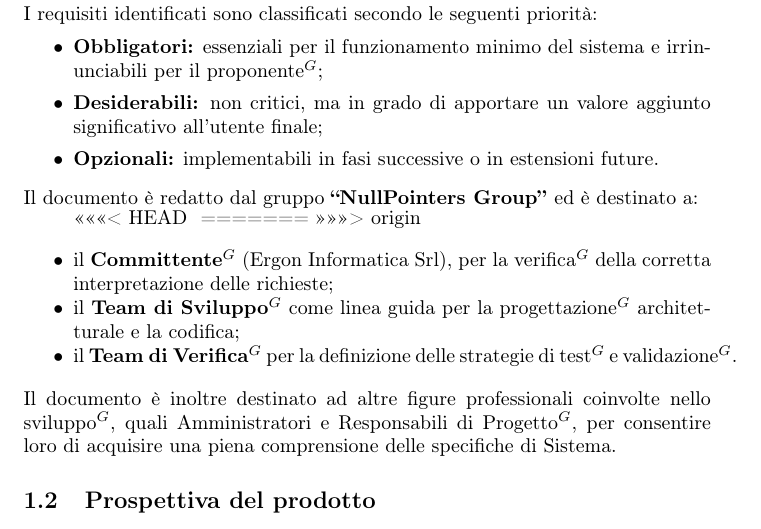
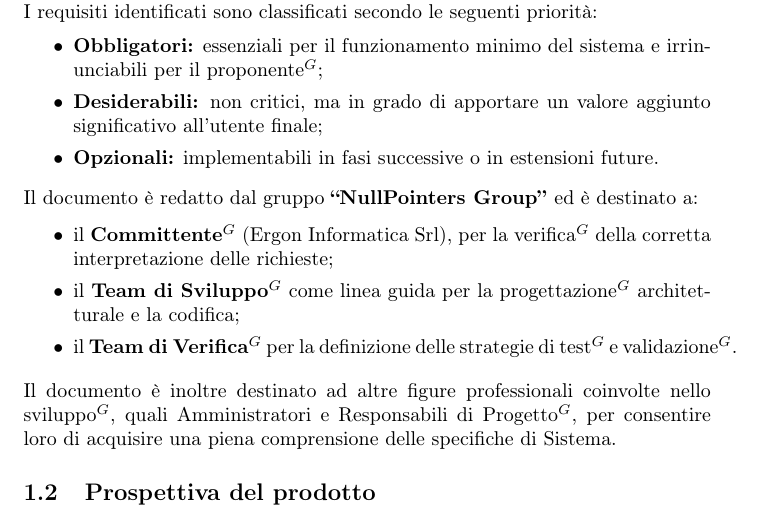
Before and after one commit to NullPointersGroup/Documentazione, a LaTeX document (src/RTB/Documenti Esterni/Analisi dei Requisiti/Analisi_dei_Requisiti.tex, which reads src/RTB/Documenti Esterni/Analisi dei Requisiti/content/introduzione.tex): part of page 12 of 136, cut so that both start at the same text. Compiled offline with pdfLaTeX.

Commit message:
Sistemato errore compilazione AdR

```diff
--- a/src/RTB/Documenti Esterni/Analisi dei Requisiti/content/introduzione.tex
+++ b/src/RTB/Documenti Esterni/Analisi dei Requisiti/content/introduzione.tex
@@ -15,10 +15,6 @@
 
 	\vspace{-0.3em}
 	\begin{itemize}
-<<<<<<< HEAD
-	    \setlength\itemsep{-0.1em}
-=======
->>>>>>> origin
 	    \item il \textbf{Committente$^G$} (Ergon Informatica Srl), per la verifica$^G$ della corretta interpretazione delle richieste;
 	    \item il \textbf{Team di Sviluppo$^G$} come linea guida per la progettazione$^G$ architetturale e la codifica;
 	    \item il \textbf{Team di Verifica$^G$} per la definizione delle strategie di test$^G$ e validazione$^G$.
```
